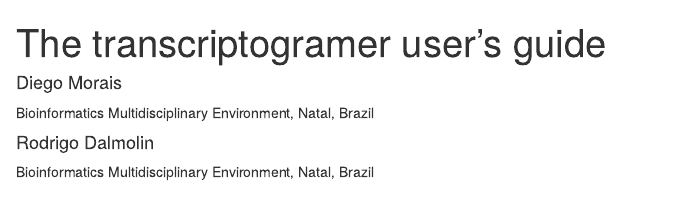
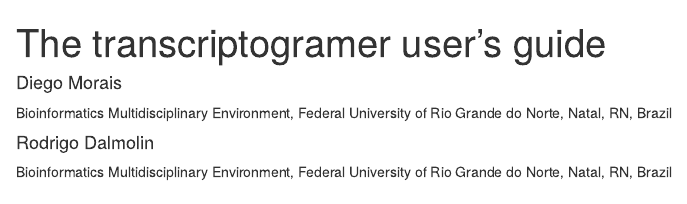
Before and after one commit to arthurvinx/transcriptogramer, an R Markdown document (vignettes/transcriptogramer.Rmd): the page in a window 1100 px wide, from its top. Rendered offline with R 4.5, knitr and Pandoc, with nearby package versions; drawn as R Markdown's standard HTML page in place of the format the file asks for; code that draws random numbers runs with fixed seeds of ours; some code elsewhere in the file could not run offline.

Commit message:
e-mail and affiliation

```diff
--- a/vignettes/transcriptogramer.Rmd
+++ b/vignettes/transcriptogramer.Rmd
@@ -2,9 +2,9 @@
 title: "The transcriptogramer user's guide"
 author:
 - name: Diego Morais
-  affiliation: Bioinformatics Multidisciplinary Environment, Natal, Brazil
+  affiliation: Bioinformatics Multidisciplinary Environment, Federal University of Rio Grande do Norte, Natal, RN, Brazil
 - name: Rodrigo Dalmolin
-  affiliation: Bioinformatics Multidisciplinary Environment, Natal, Brazil
+  affiliation: Bioinformatics Multidisciplinary Environment, Federal University of Rio Grande do Norte, Natal, RN, Brazil
 output:
   BiocStyle::html_document
 bibliography: cite.bib
```
Also changed, not shown: 1 other file.
